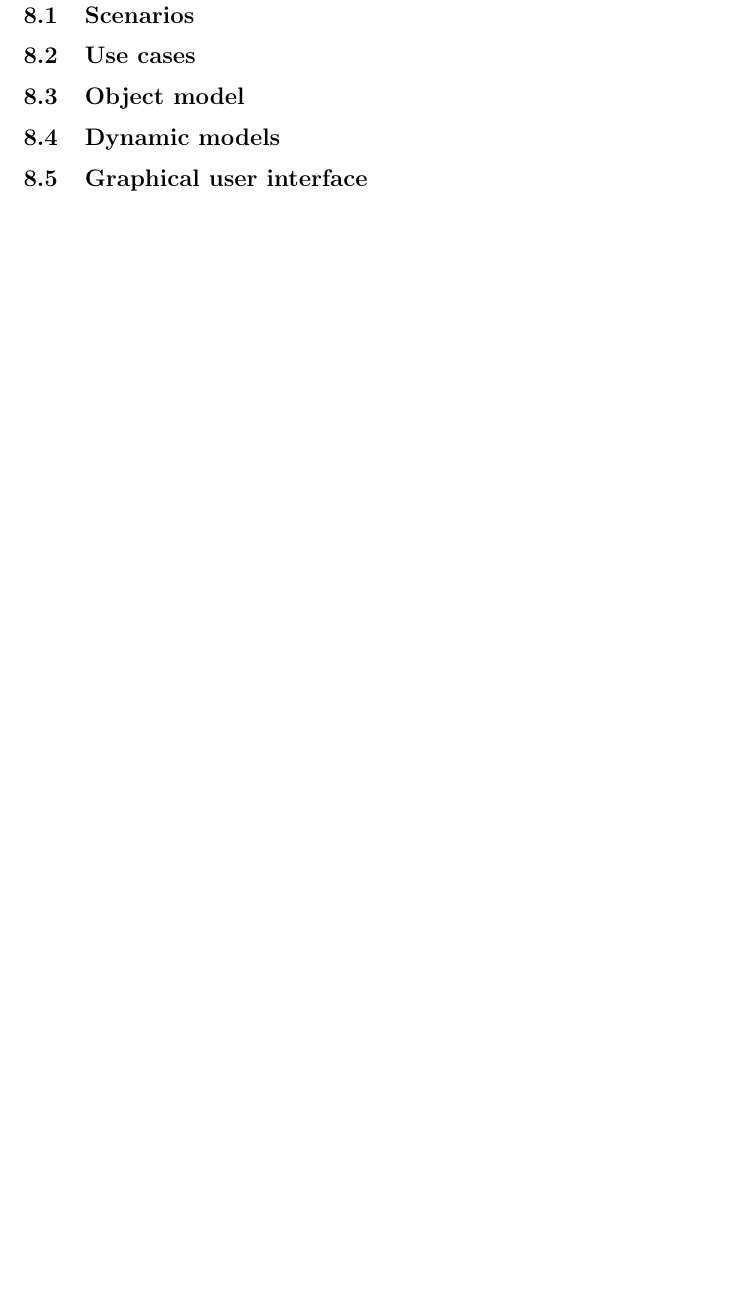
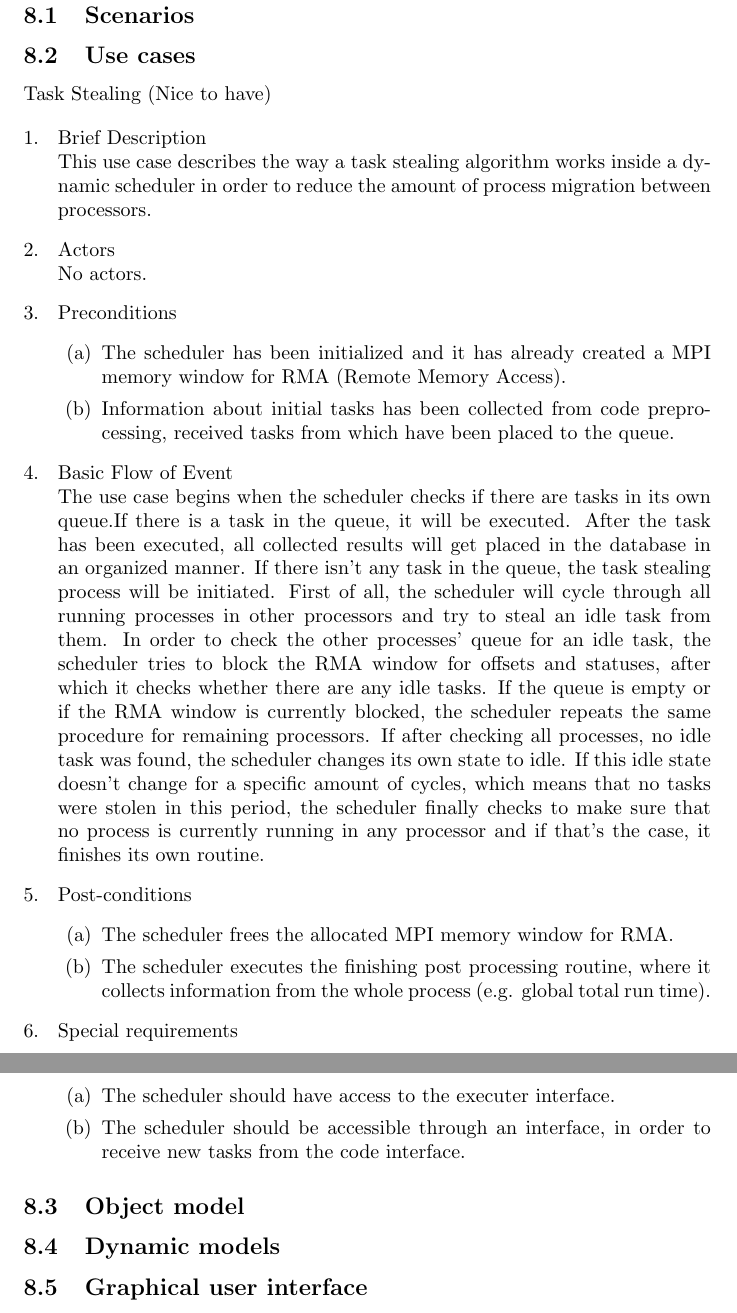
Before and after one commit to ardkastrati/Dynamic-Scheduler, a LaTeX document (docs/specification/specification.tex, which reads docs/specification/sections/system_model.tex): part of page 10 of 11 before the commit and two parts of pages 10 and 11 of 12 after it, the two joined at a grey line, cut so that both start at the same text, the shorter picture padded with empty space. Compiled offline with pdfLaTeX.

Commit message:
Added task stealing algorithm use case (nice to have)

```diff
--- a/docs/specification/sections/system_model.tex
+++ b/docs/specification/sections/system_model.tex
@@ -2,7 +2,49 @@
 
 \subsection{Scenarios}
 
+
 \subsection{Use cases}
+
+\title{Task Stealing (Nice to have)}
+
+\begin{enumerate}[1. ]
+
+
+\item Brief Description
+\newline
+This use case describes the way a task stealing algorithm works inside a dynamic scheduler in order to reduce the amount of process migration between processors.
+
+\item Actors
+\newline
+No actors.
+
+
+\item Preconditions
+\begin{enumerate}
+\item The scheduler has been initialized and it has already created a MPI memory window for RMA (Remote Memory Access).
+\item Information about initial tasks has been collected from code preprocessing, received tasks from which have been placed to the queue.
+\end{enumerate}
+
+\item Basic Flow of Event
+\newline
+The use case begins when the scheduler checks if there are tasks in its own queue.If there is a task in the queue, it will be executed. After the task has been executed, all collected results will get placed in the database in an organized manner.
+If there isn't any task in the queue, the task stealing process will be initiated. First of all, the scheduler will cycle through all running processes in other processors and try to steal an idle task from them. In order to check the other processes' queue for an idle task, the scheduler tries to block the RMA window for offsets and statuses, after which it checks whether there are any idle tasks. If the queue is empty or if the RMA window is currently blocked, the scheduler repeats the same procedure for remaining processors. If after checking all processes, no idle task was found, the scheduler changes its own state to idle. If this idle state doesn't change for a specific amount of cycles, which means that no tasks were stolen in this period, the scheduler finally checks to make sure that no process is currently running in any processor and if that's the case, it finishes its own routine.
+
+
+\item Post-conditions
+\begin{enumerate}
+\item The scheduler frees the allocated MPI memory window for RMA.
+\item The scheduler executes the finishing post processing routine, where it collects information from the whole process (e.g. global total run time).
+\end{enumerate}
+
+\item Special requirements
+
+\begin{enumerate}
+\item The scheduler should have access to the executer interface.
+\item The scheduler should be accessible through an interface, in order to receive new tasks from the code interface.
+\end{enumerate}
+
+\end{enumerate}
 
 \subsection{Object model}
 
--- a/docs/specification/specification.tex
+++ b/docs/specification/specification.tex
@@ -1,6 +1,6 @@
 \documentclass{article}
 \usepackage{hyperref}
-
+\usepackage{enumerate}
 \title{Fuctional Secification\\Dynamic scheduling for scientific simulation}
 \date{25.02.2015}
 \author{Kai Bittner\\
```
